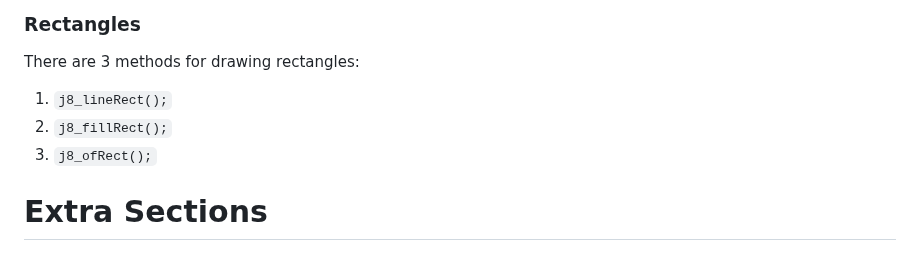
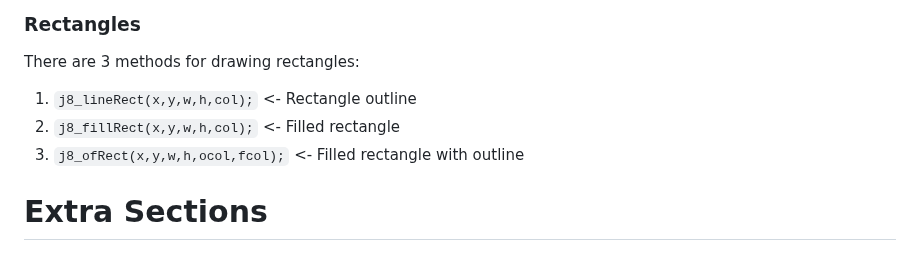
Before and after one commit to d3vpz/J8D.github.io, a Markdown page: Docs.md, the part around the change. GitHub-like rendering.

```diff
--- a/Docs.md
+++ b/Docs.md
@@ -122,9 +122,9 @@ Congratulations! You now know basic shape drawing with J8D. Let's move on to the
 ## Drawing Other Shapes
 ### Rectangles
 There are 3 methods for drawing rectangles:
-1. `j8_lineRect();`
-2. `j8_fillRect();`
-3. `j8_ofRect();`
+1. `j8_lineRect(x,y,w,h,col);` <- Rectangle outline
+3. `j8_fillRect(x,y,w,h,col);` <- Filled rectangle
+4. `j8_ofRect(x,y,w,h,ocol,fcol);` <- Filled rectangle with outline
 
 # Extra Sections
 ## Crystals
```
